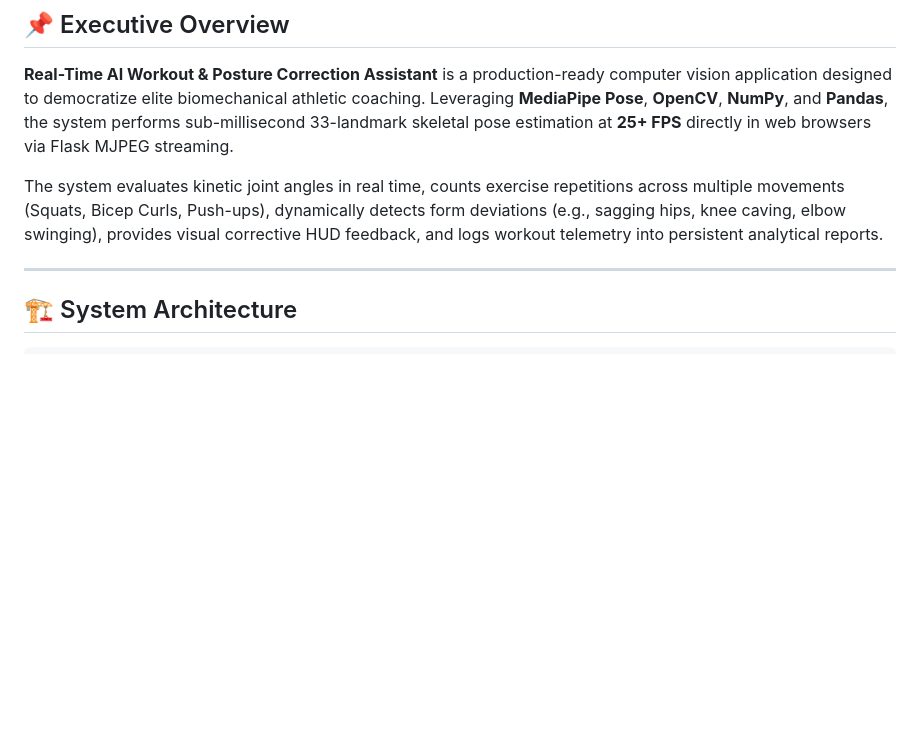
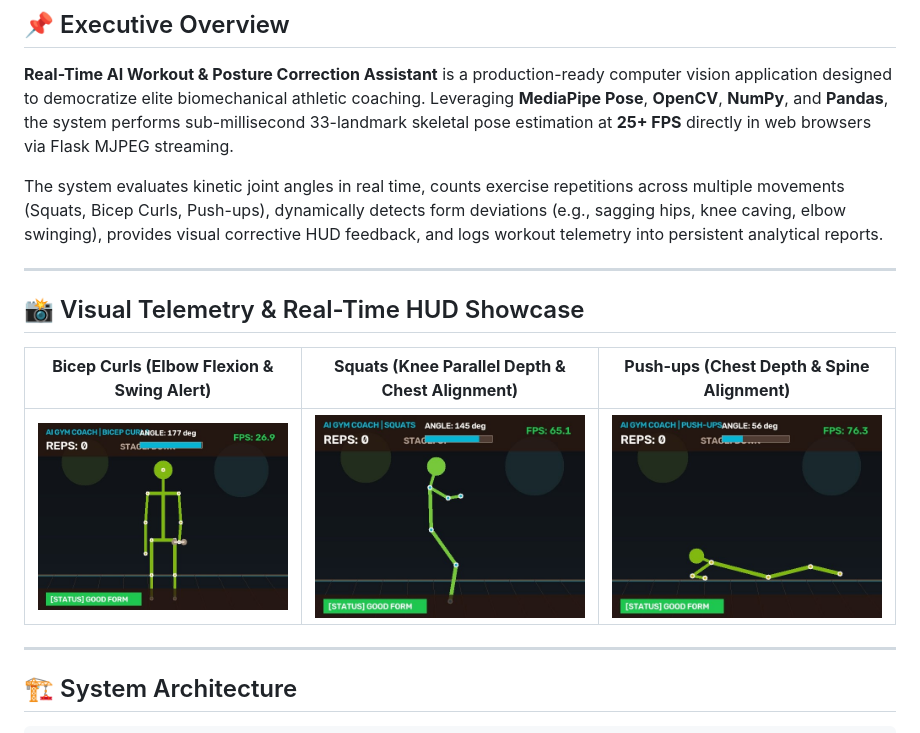
Before and after one commit to kunalsoni20/realtime-ai-posture-assistant, a Markdown page: README.md, the part around the change. Rendered like a GitHub page; pictures changed too: assets/bicep_curls_demo.jpg (added), assets/pushups_demo.jpg (added), assets/squats_demo.jpg (added); blank space fills up the shorter version.

Commit message:
docs: add visual telemetry HUD showcase to README

```diff
--- a/README.md
+++ b/README.md
@@ -19,6 +19,14 @@
 **Real-Time AI Workout & Posture Correction Assistant** is a production-ready computer vision application designed to democratize elite biomechanical athletic coaching. Leveraging **MediaPipe Pose**, **OpenCV**, **NumPy**, and **Pandas**, the system performs sub-millisecond 33-landmark skeletal pose estimation at **25+ FPS** directly in web browsers via Flask MJPEG streaming.
 
 The system evaluates kinetic joint angles in real time, counts exercise repetitions across multiple movements (Squats, Bicep Curls, Push-ups), dynamically detects form deviations (e.g., sagging hips, knee caving, elbow swinging), provides visual corrective HUD feedback, and logs workout telemetry into persistent analytical reports.
+
+---
+
+## 📸 Visual Telemetry & Real-Time HUD Showcase
+
+| **Bicep Curls (Elbow Flexion & Swing Alert)** | **Squats (Knee Parallel Depth & Chest Alignment)** | **Push-ups (Chest Depth & Spine Alignment)** |
+| :---: | :---: | :---: |
+| ![Bicep Curls](assets/bicep_curls_demo.jpg) | ![Squats](assets/squats_demo.jpg) | ![Push-ups](assets/pushups_demo.jpg) |
 
 ---
 
```
